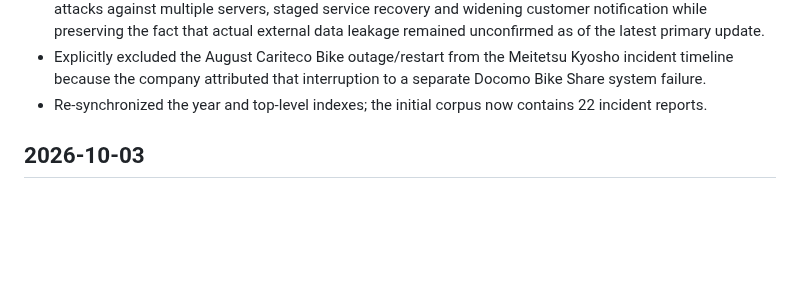
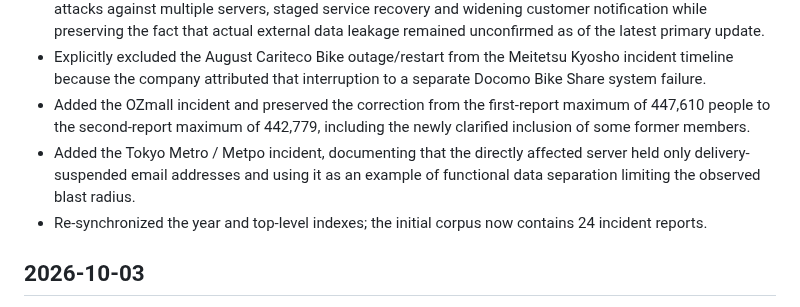
Before and after one commit to 4i7/Denno-Watch, a Markdown page: log.md, the part around the change. GitHub-like rendering; blank space fills up the shorter version.

Commit message:
Record OZmall and Tokyo Metro research

```diff
--- a/log.md
+++ b/log.md
@@ -15,7 +15,9 @@
 - Added the Nihon Shisan Souken incident, preserving the evidence progression from ransomware and encryption through credential-theft attribution, possible exfiltration and confirmed customer-data publication on an attacker leak site.
 - Added the Meitetsu Kyosho incident, tracking the broad June multi-service outage, later confirmation of attacks against multiple servers, staged service recovery and widening customer notification while preserving the fact that actual external data leakage remained unconfirmed as of the latest primary update.
 - Explicitly excluded the August Cariteco Bike outage/restart from the Meitetsu Kyosho incident timeline because the company attributed that interruption to a separate Docomo Bike Share system failure.
-- Re-synchronized the year and top-level indexes; the initial corpus now contains 22 incident reports.
+- Added the OZmall incident and preserved the correction from the first-report maximum of 447,610 people to the second-report maximum of 442,779, including the newly clarified inclusion of some former members.
+- Added the Tokyo Metro / Metpo incident, documenting that the directly affected server held only delivery-suspended email addresses and using it as an example of functional data separation limiting the observed blast radius.
+- Re-synchronized the year and top-level indexes; the initial corpus now contains 24 incident reports.
 
 ## 2026-10-03
 
```
